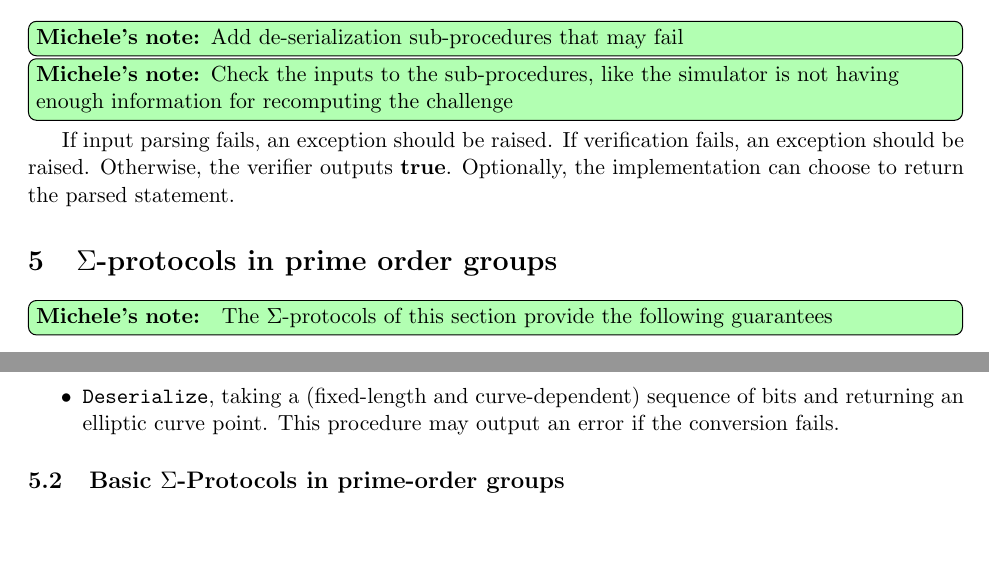
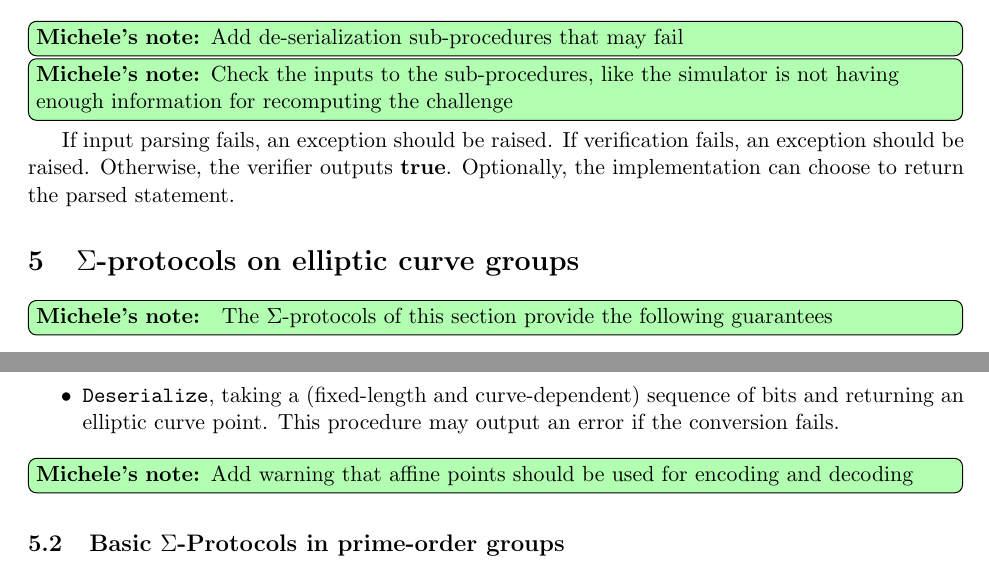
Before and after one commit to zkpstandard/wg-sigma-protocols, a LaTeX document (main.tex): two parts of pages 10 and 11 of 16, joined at a grey line, cut so that both start at the same text, the shorter picture padded with empty space. Compiled offline with pdfLaTeX.

Commit message:
Add note on affine points

```diff
--- a/main.tex
+++ b/main.tex
@@ -497,7 +497,7 @@ Otherwise, the verifier outputs $\pctrue$. Optionally, the implementation can ch
 
 
 
-\section{$\Sigma$-protocols in prime order groups}
+\section{$\Sigma$-protocols on elliptic curve groups}
 \label{sec:instantiation}
 
 \minote{
@@ -528,6 +528,8 @@ We assume that all above ciphersuites provide the group operations: check for eq
   \item \texttt{Serialize}, taking as input a point in the elliptic curve and returning a fixed-length sequence of bits;
   \item \texttt{Deserialize}, taking a (fixed-length and curve-dependent) sequence of bits and returning an elliptic curve point. This procedure may output an error if the conversion fails.
 \end{itemize}
+
+\minote{Add warning that affine points should be used for encoding and decoding}
 
 \subsection{Basic $\Sigma$-Protocols in prime-order groups}
 For an in-depth discussion of the underlying theory we refer to Cramer~\cite{cramer97}.
```
Also changed, not shown: main.tex (2 more changed lines).
